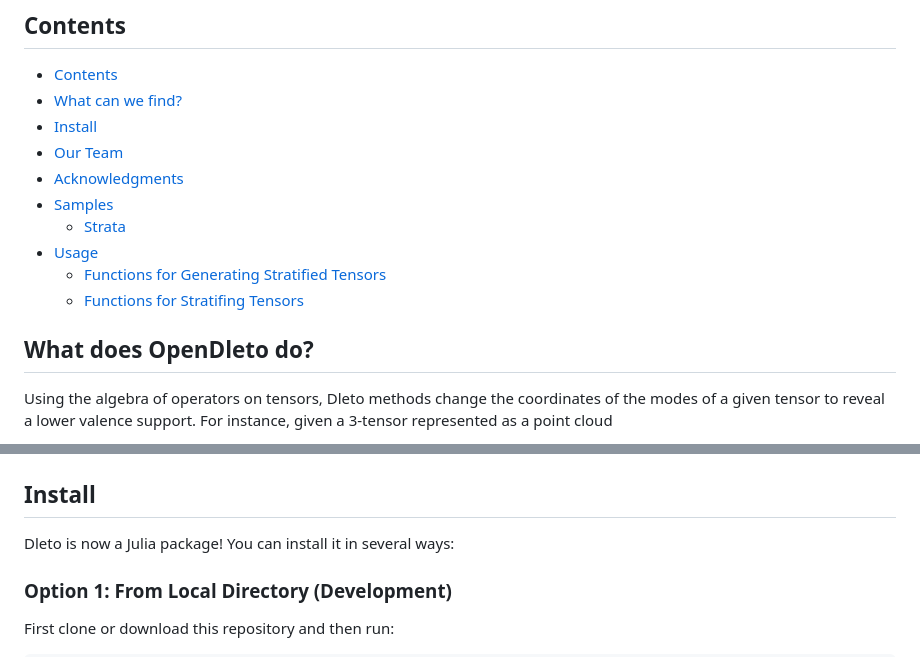
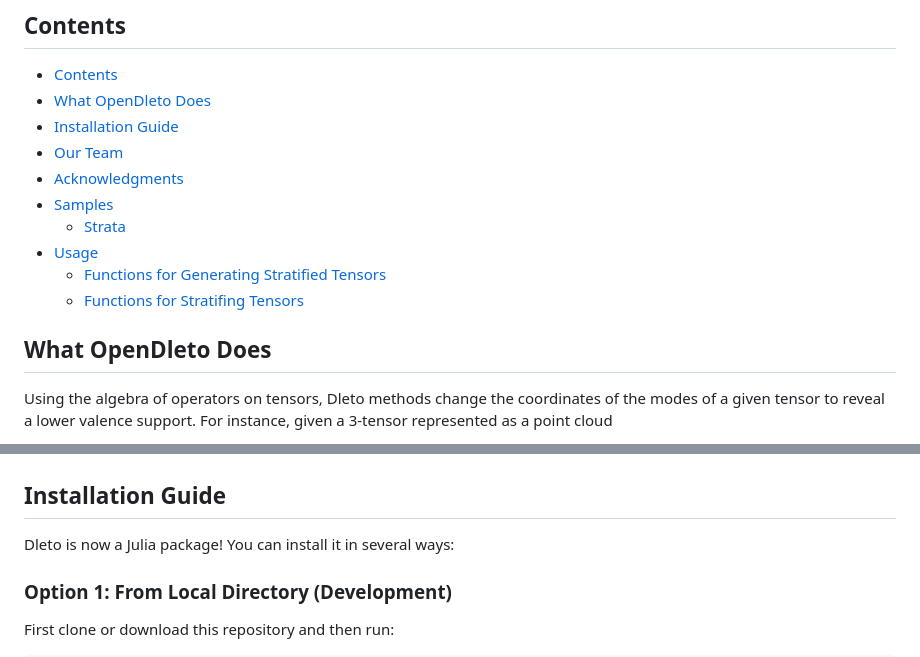
Before and after one commit to thetensor-space/OpenDleto, a Markdown page: README.md, 2 parts joined by grey strips. GitHub-like rendering.

```diff
--- a/README.md
+++ b/README.md
@@ -14,8 +14,8 @@ You can open Jupyter notebooks in your browser without installing anything by cl
 ## Contents
 
 - [Contents](#contents)
-- [What can we find?](#what-can-we-find)
-- [Install](#install)
+- [What OpenDleto Does](#What-OpenDleto-Does)
+- [Installation Guide](#Installation-Guide)
 - [Our Team](#our-team)
 - [Acknowledgments](#acknowledgments)
 - [Samples](#samples)
@@ -24,7 +24,7 @@ You can open Jupyter notebooks in your browser without installing anything by cl
   - [Functions for Generating Stratified Tensors](#functions-for-generating-stratified-tensors)
   - [Functions for Stratifing Tensors](#functions-for-stratifing-tensors)
 
-## What does OpenDleto do?
+## What OpenDleto Does
 Using the algebra of operators on tensors, Dleto methods change the coordinates of the modes of a given tensor to reveal a lower valence support. For instance, given a 3-tensor represented as a point cloud
 <center>
 <img src="docs/images/colossus-X-random.png" style="width:65%">
@@ -44,9 +44,7 @@ Here are some examples of what this can look like:
 |------------------|----------------|
 | <img src="docs/images/diag-40-recon.png" alt="Diagonal Blocks" style="width:75%">  | <img src="docs/images/Adj-decomp-recon.png" alt="Steps" style="width:75%"> |
 
-
-
-## Install
+## Installation Guide
 
 Dleto is now a Julia package! You can install it in several ways:
 
```
